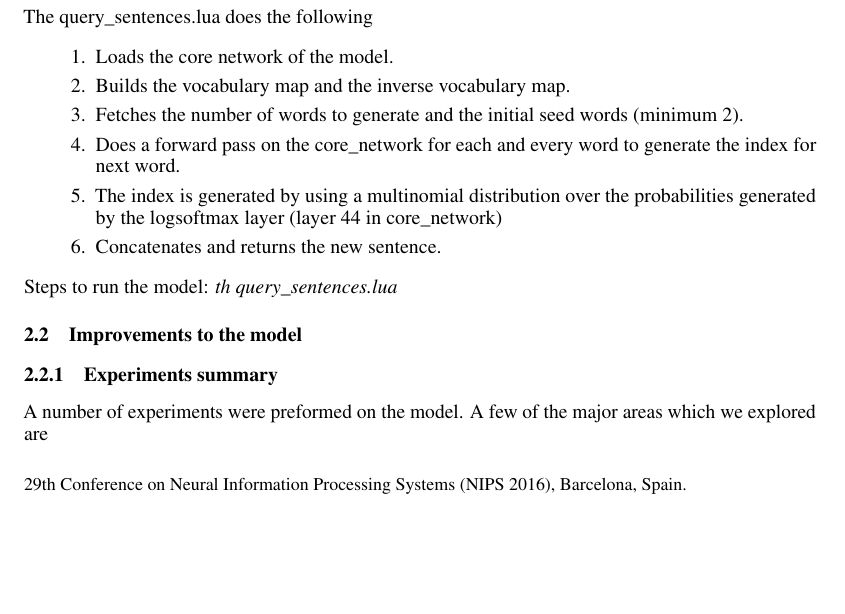
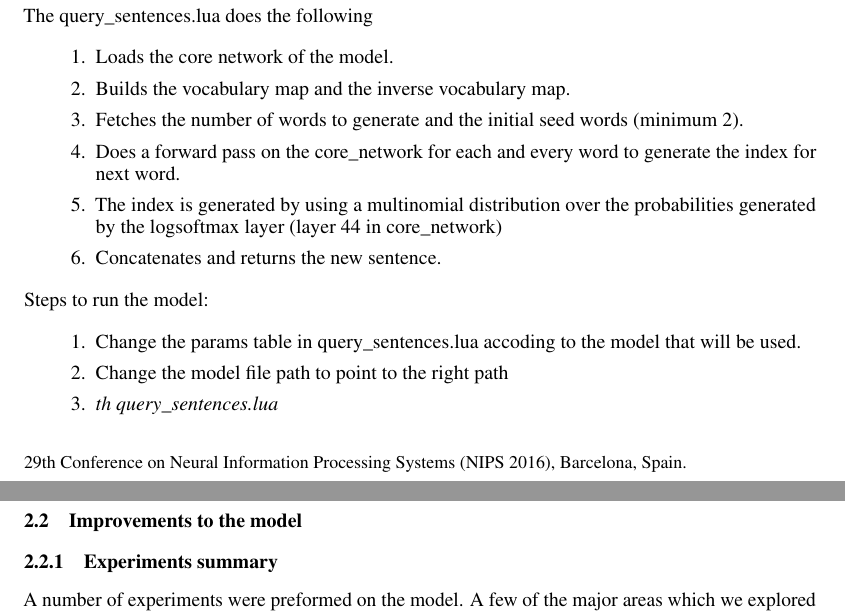
Before and after one commit to algorithmcardboard/Deep-Learning, a LaTeX problem sheet (hw4/writeups/report.tex): part of page 1 of 4 before the commit and two parts of pages 1 and 2 of 5 after it, the two joined at a grey line, cut so that both start at the same text, the shorter picture padded with empty space. Compiled offline with pdfLaTeX.

Commit message:
minor changes

```diff
--- a/hw4/writeups/report.tex
+++ b/hw4/writeups/report.tex
@@ -60,7 +60,12 @@ The query\_sentences.lua does the following
   \item Concatenates and returns the new sentence.
 \end{enumerate}
 
-Steps to run the model:  \textit{th query\_sentences.lua}
+Steps to run the model:
+\begin{enumerate}
+  \item Change the params table in query\_sentences.lua accoding to the model that will be used.
+  \item Change the model file path to point to the right path
+  \item \textit{th query\_sentences.lua}
+\end{enumerate}
 
 \subsection{Improvements to the model}
 \subsubsection{Experiments summary}
```
Also changed, not shown: hw4/writeups/report.pdf.
